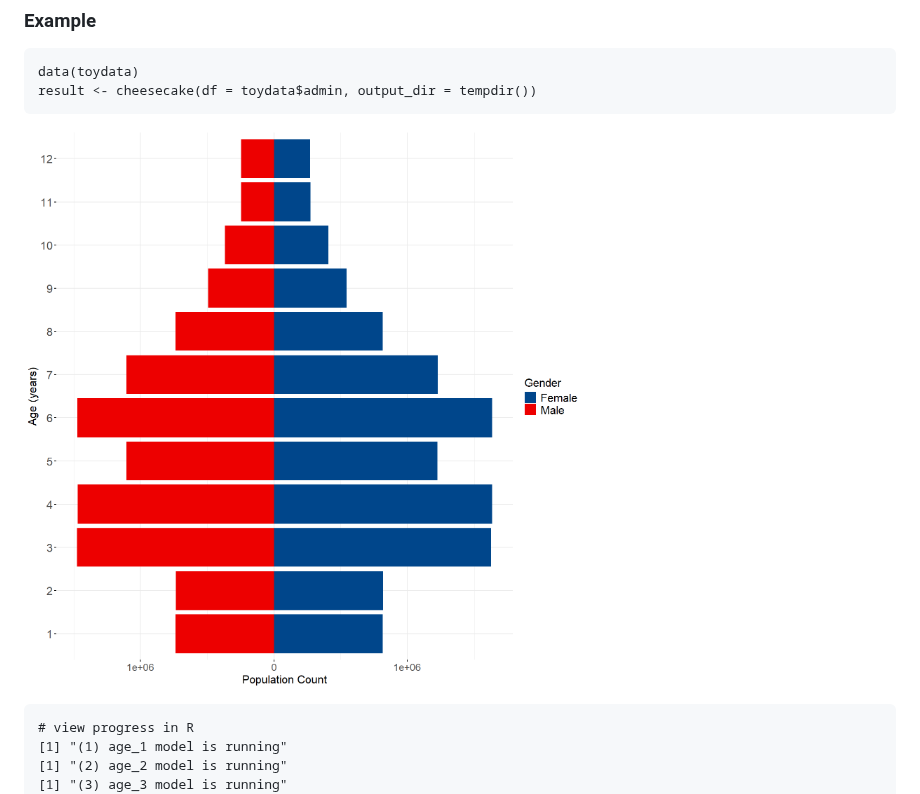
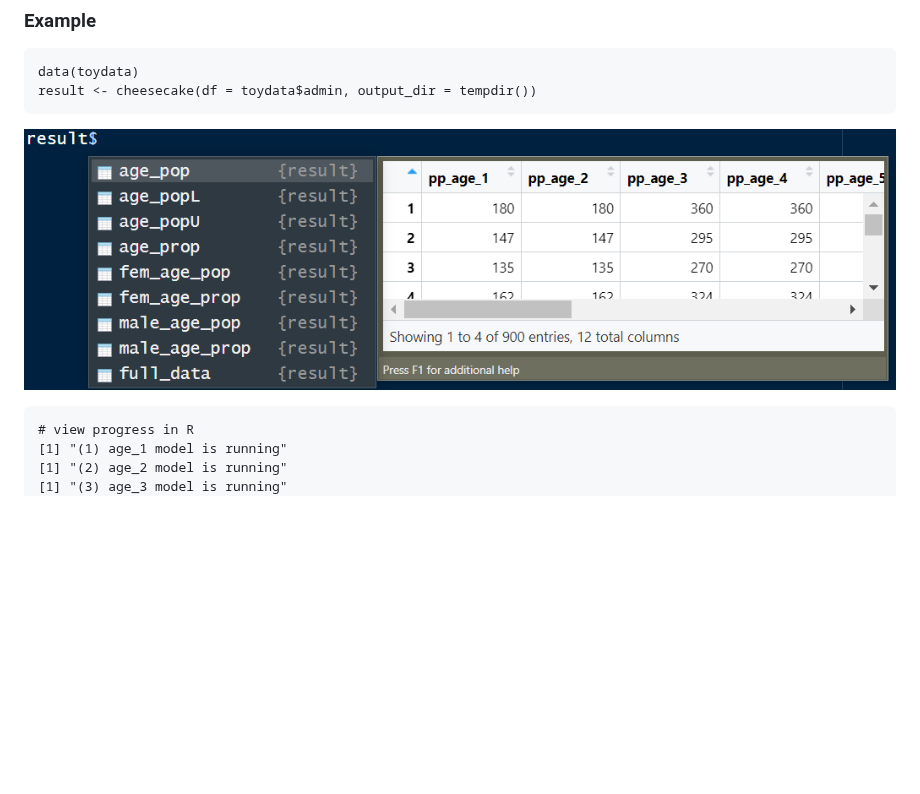
Before and after one commit to wpgp/jollofR, a Markdown page: README.md, the part around the change. GitHub-like rendering; blank space fills up the shorter version.

````diff
--- a/README.md
+++ b/README.md
@@ -259,7 +259,7 @@ Data frame objects of the output files including the disaggregated population pr
 data(toydata)
 result <- cheesecake(df = toydata$admin, output_dir = tempdir())
 ```
-![Alt text](pyramid.png)
+![Alt text](cheesepop_result.png)
 
 
 ```
````
